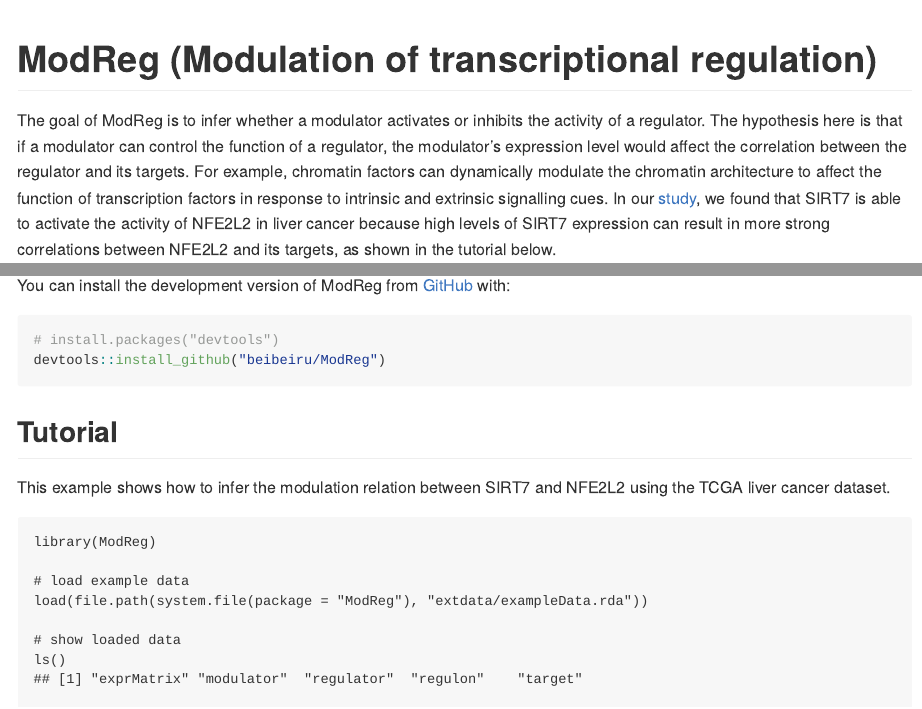
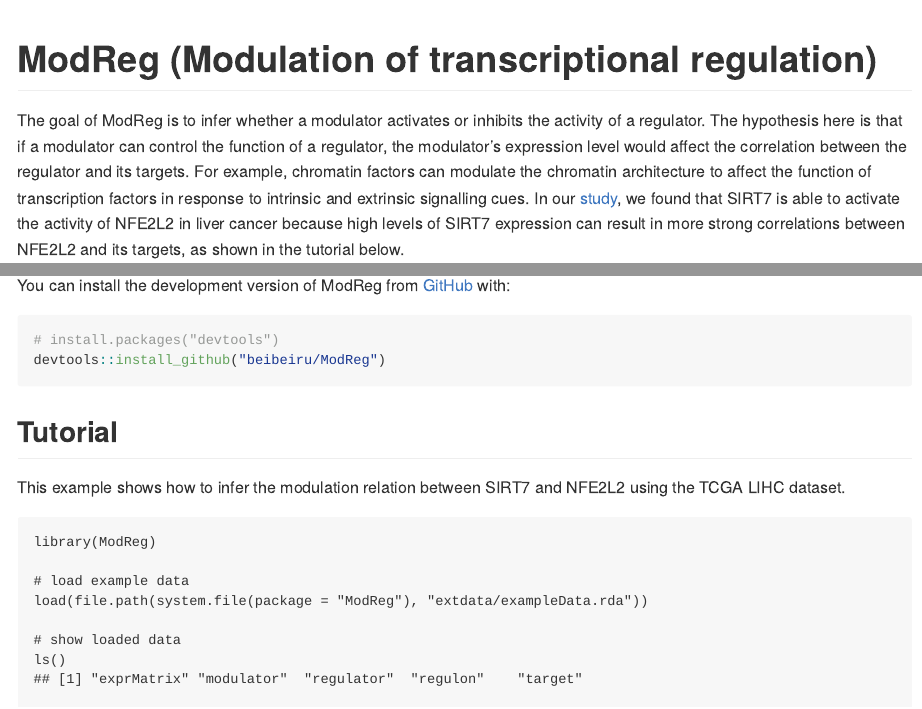
Before and after one commit to beibeiru/ModReg, an R Markdown document (README.Rmd): the page in a window 1100 px wide, from its top, and a second part further down, joined at a grey line. The pictures show the output file README.md that the author committed with the source, drawn offline in the style of GitHub.

Commit message:
update readme

````diff
--- a/README.Rmd
+++ b/README.Rmd
@@ -15,7 +15,7 @@ knitr::opts_chunk$set(
 
 # ModReg (Modulation of transcriptional regulation)
 
-The goal of ModReg is to infer whether a modulator activates or inhibits the activity of a regulator. The hypothesis here is that if a modulator can control the function of a regulator, the modulator's expression level would affect the correlation between the regulator and its targets. For example, chromatin factors can dynamically modulate the chromatin architecture to affect the function of transcription factors in response to intrinsic and extrinsic signalling cues. In our <a href="https://academic.oup.com/bioinformatics/article/35/11/1805/5144669" target="_blank">study</a>, we found that SIRT7 is able to activate the activity of NFE2L2 in liver cancer because high levels of SIRT7 expression can result in more strong correlations between NFE2L2 and its targets, as shown in the tutorial below.
+The goal of ModReg is to infer whether a modulator activates or inhibits the activity of a regulator. The hypothesis here is that if a modulator can control the function of a regulator, the modulator's expression level would affect the correlation between the regulator and its targets. For example, chromatin factors can modulate the chromatin architecture to affect the function of transcription factors in response to intrinsic and extrinsic signalling cues. In our <a href="https://academic.oup.com/bioinformatics/article/35/11/1805/5144669" target="_blank">study</a>, we found that SIRT7 is able to activate the activity of NFE2L2 in liver cancer because high levels of SIRT7 expression can result in more strong correlations between NFE2L2 and its targets, as shown in the tutorial below.
 
 ## Installation
 
@@ -28,7 +28,7 @@ devtools::install_github("beibeiru/ModReg")
 
 ## Tutorial
 
-This example shows how to infer the modulation relation between SIRT7 and NFE2L2 using the TCGA liver cancer dataset.
+This example shows how to infer the modulation relation between SIRT7 and NFE2L2 using the TCGA LIHC dataset.
 
 ```
 library(ModReg)
````
Also changed, not shown: README.md.
